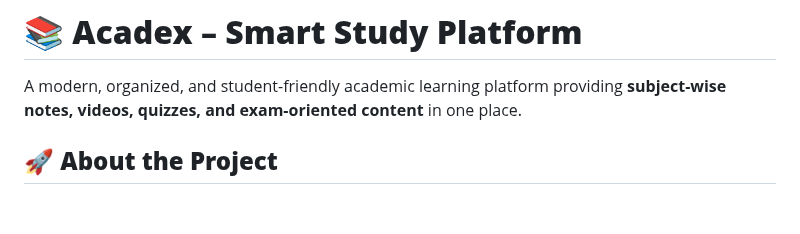
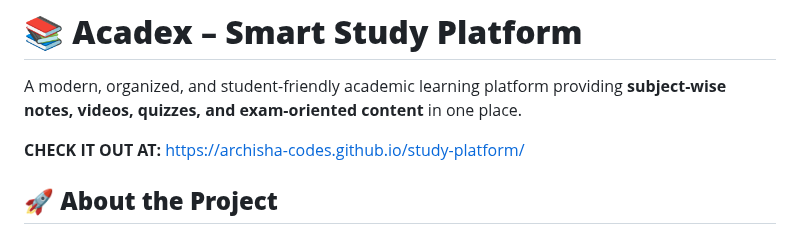
Before and after one commit to archisha-codes/study-platform, a Markdown page: readme.md, the part around the change. Rendered like a GitHub page; blank space fills up the shorter version.

Commit message:
Add project website link to README
Added a link to the project website in the README.

```diff
--- a/readme.md
+++ b/readme.md
@@ -3,6 +3,8 @@
 
 A modern, organized, and student-friendly academic learning platform providing **subject-wise notes, videos, quizzes, and exam-oriented content** in one place.
 
+**CHECK IT OUT AT:**
+ https://archisha-codes.github.io/study-platform/
 
 ## 🚀 **About the Project**
 
```
